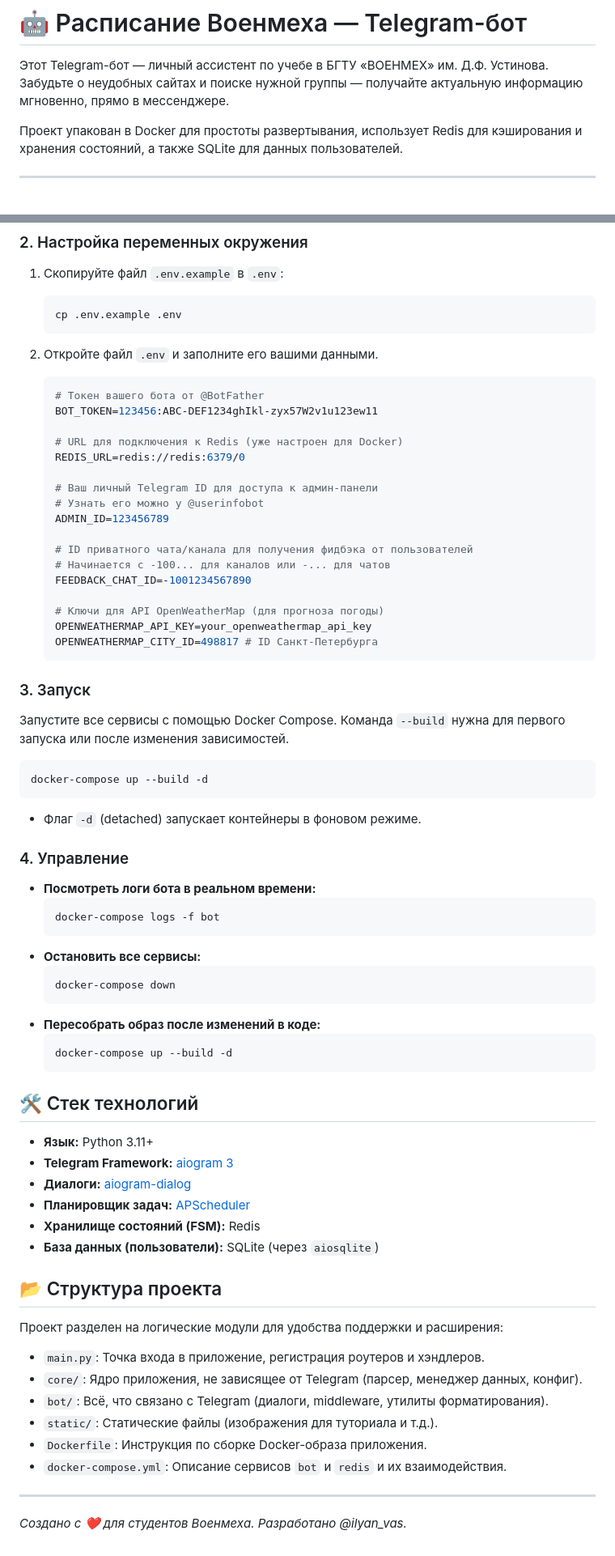
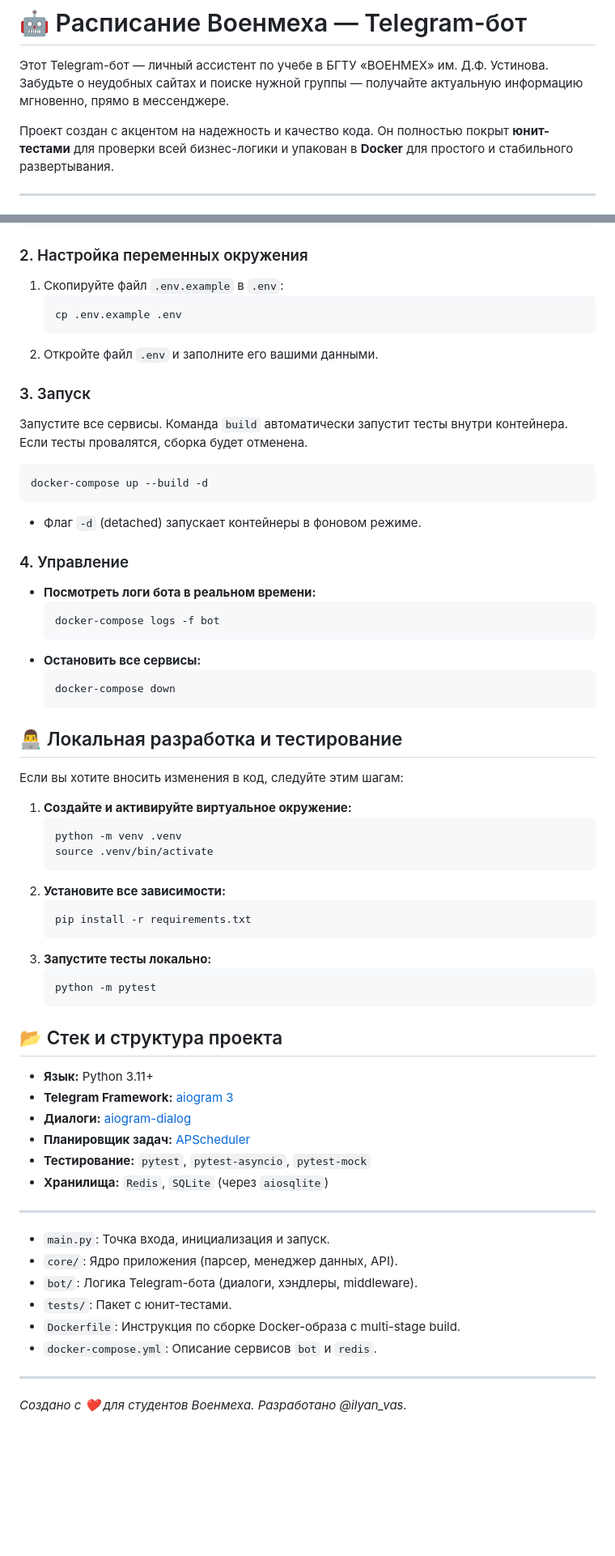
Before and after one commit to Genolium/voenmeh-timetable-bot, a Markdown page: README.MD, 2 parts joined by grey strips. Shown at 81% size. GitHub-like rendering; blank space fills up the shorter version.

Commit message:
Обновление README файла

````diff
--- a/README.MD
+++ b/README.MD
@@ -2,6 +2,6 @@
 
 Этот Telegram-бот — личный ассистент по учебе в БГТУ «ВОЕНМЕХ» им. Д.Ф. Устинова. Забудьте о неудобных сайтах и поиске нужной группы — получайте актуальную информацию мгновенно, прямо в мессенджере.
 
-Проект упакован в Docker для простоты развертывания, использует Redis для кэширования и хранения состояний, а также SQLite для данных пользователей.
+Проект создан с акцентом на надежность и качество кода. Он полностью покрыт **юнит-тестами** для проверки всей бизнес-логики и упакован в **Docker** для простого и стабильного развертывания.
 
 ---
@@ -54,29 +61,9 @@ cd voenmeh-timetable-bot
     ```
 2.  Откройте файл `.env` и заполните его вашими данными.
 
-    ```env
-    # Токен вашего бота от @BotFather
-    BOT_TOKEN=123456:ABC-DEF1234ghIkl-zyx57W2v1u123ew11
-
-    # URL для подключения к Redis (уже настроен для Docker)
-    REDIS_URL=redis://redis:6379/0
-
-    # Ваш личный Telegram ID для доступа к админ-панели
-    # Узнать его можно у @userinfobot
-    ADMIN_ID=123456789
-
-    # ID приватного чата/канала для получения фидбэка от пользователей
-    # Начинается с -100... для каналов или -... для чатов
-    FEEDBACK_CHAT_ID=-1001234567890
-
-    # Ключи для API OpenWeatherMap (для прогноза погоды)
-    OPENWEATHERMAP_API_KEY=your_openweathermap_api_key
-    OPENWEATHERMAP_CITY_ID=498817 # ID Санкт-Петербурга
-    ```
-
 ### 3. Запуск
 
-Запустите все сервисы с помощью Docker Compose. Команда `--build` нужна для первого запуска или после изменения зависимостей.
+Запустите все сервисы. Команда `build` автоматически запустит тесты внутри контейнера. Если тесты провалятся, сборка будет отменена.
 
 ```bash
 docker-compose up --build -d
@@ -94,30 +81,42 @@ docker-compose up --build -d
   ```bash
   docker-compose down
   ```
-- **Пересобрать образ после изменений в коде:**
-  ```bash
-  docker-compose up --build -d
-  ```
 
-## 🛠 Стек технологий
+## 👨‍💻 Локальная разработка и тестирование
+
+Если вы хотите вносить изменения в код, следуйте этим шагам:
+
+1.  **Создайте и активируйте виртуальное окружение:**
+    ```bash
+    python -m venv .venv
+    source .venv/bin/activate
+    ```
+2.  **Установите все зависимости:**
+    ```bash
+    pip install -r requirements.txt
+    ```
+3.  **Запустите тесты локально:**
+    ```bash
+    python -m pytest
+    ```
+
+## 📂 Стек и структура проекта
 
 - **Язык:** Python 3.11+
 - **Telegram Framework:** [aiogram 3](https://github.com/aiogram/aiogram)
 - **Диалоги:** [aiogram-dialog](https://github.com/Tishka17/aiogram_dialog)
 - **Планировщик задач:** [APScheduler](https://github.com/agronholm/apscheduler)
-- **Хранилище состояний (FSM):** Redis
-- **База данных (пользователи):** SQLite (через `aiosqlite`)
+- **Тестирование:** `pytest`, `pytest-asyncio`, `pytest-mock`
+- **Хранилища:** `Redis`, `SQLite` (через `aiosqlite`)
 
-## 📂 Структура проекта
+---
 
-Проект разделен на логические модули для удобства поддержки и расширения:
-
-- `main.py`: Точка входа в приложение, регистрация роутеров и хэндлеров.
-- `core/`: Ядро приложения, не зависящее от Telegram (парсер, менеджер данных, конфиг).
-- `bot/`: Всё, что связано с Telegram (диалоги, middleware, утилиты форматирования).
-- `static/`: Статические файлы (изображения для туториала и т.д.).
-- `Dockerfile`: Инструкция по сборке Docker-образа приложения.
-- `docker-compose.yml`: Описание сервисов `bot` и `redis` и их взаимодействия.
+- `main.py`: Точка входа, инициализация и запуск.
+- `core/`: Ядро приложения (парсер, менеджер данных, API).
+- `bot/`: Логика Telegram-бота (диалоги, хэндлеры, middleware).
+- `tests/`: Пакет с юнит-тестами.
+- `Dockerfile`: Инструкция по сборке Docker-образа с multi-stage build.
+- `docker-compose.yml`: Описание сервисов `bot` и `redis`.
 
 ---
 
````
Also changed, not shown: other parts of README.MD (+20 -13 lines).
